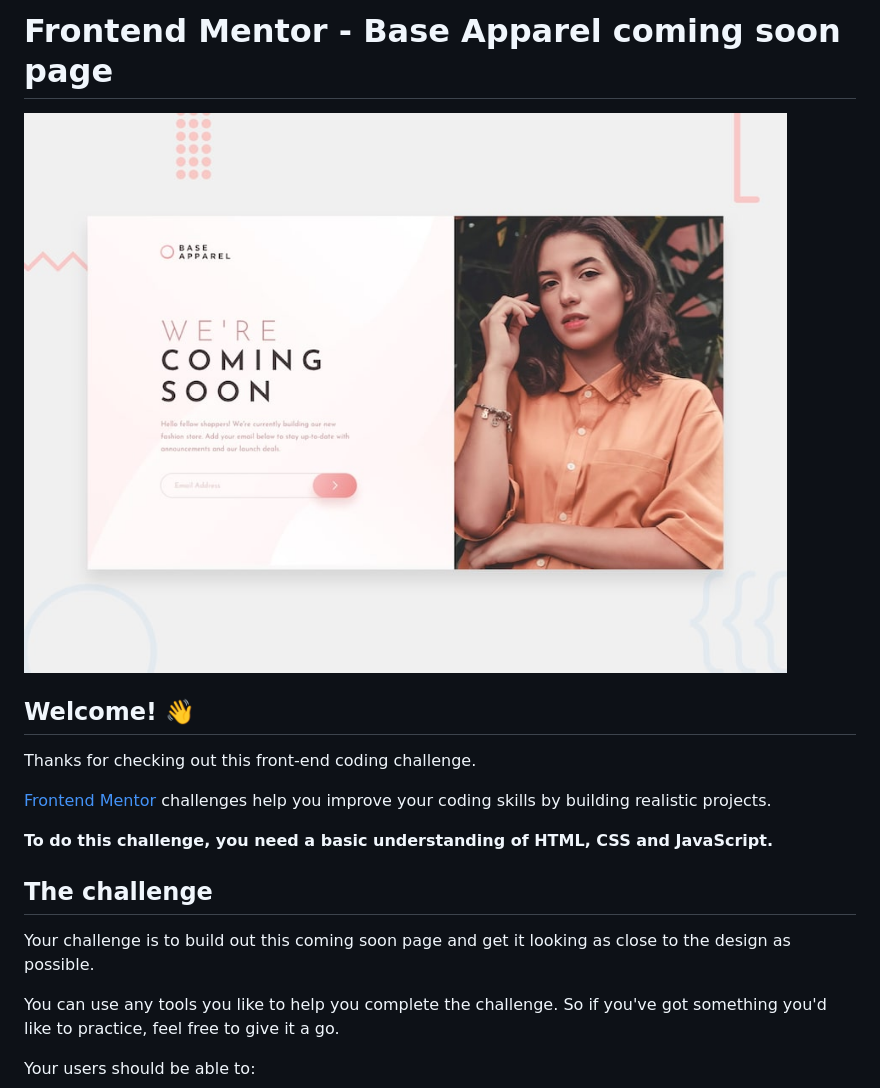
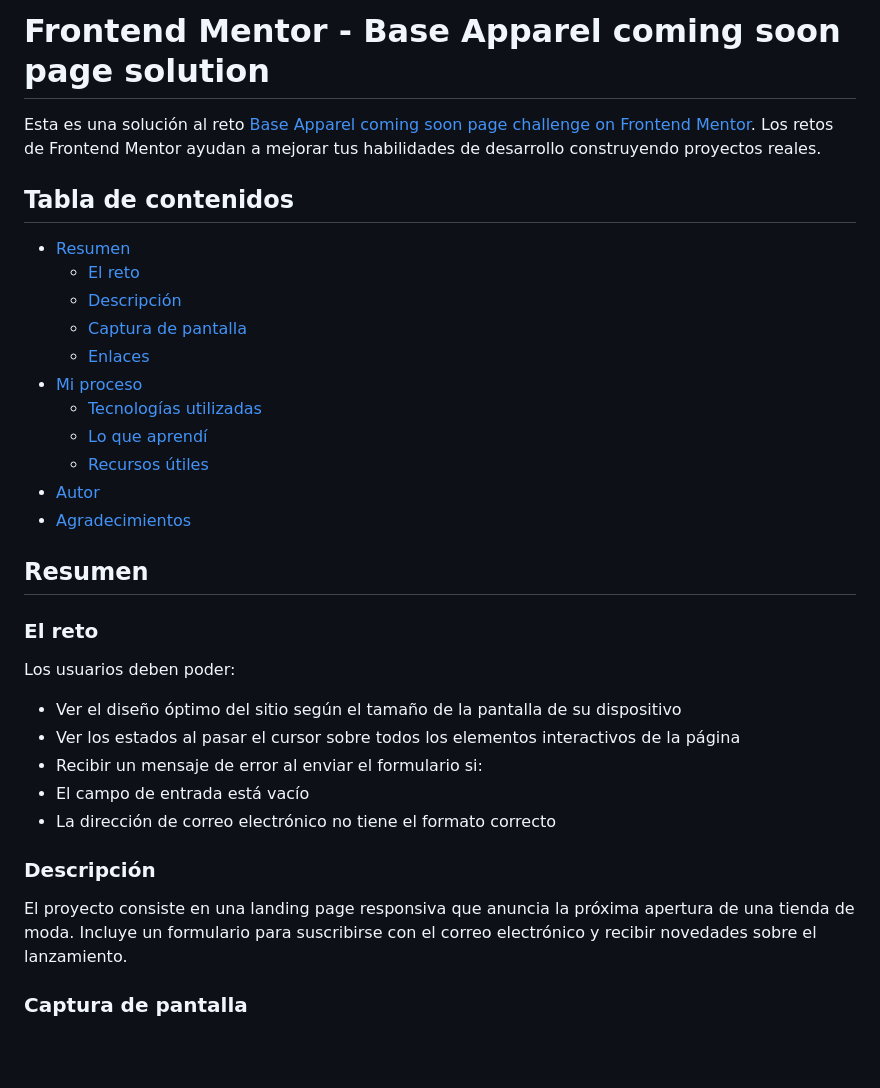
Before and after one commit to marco-moya/Base-Apparel-coming-soon-page, a Markdown page: README.md, the part around one of its changes. GitHub-like rendering; blank space fills up the shorter version.

```diff
--- a/README.md
+++ b/README.md
@@ -1,20 +1,35 @@
-# Frontend Mentor - Base Apparel coming soon page
+# Frontend Mentor - Base Apparel coming soon page solution
 
-![Design preview for the Base Apparel coming soon page coding challenge](preview.jpg)
+Esta es una solución al reto [Base Apparel coming soon page challenge on Frontend Mentor](https://www.frontendmentor.io/challenges/base-apparel-coming-soon-page-5d46b47f8db8a7063f9331a0). Los retos de Frontend Mentor ayudan a mejorar tus habilidades de desarrollo construyendo proyectos reales.
 
-## Welcome! 👋
+## Tabla de contenidos
 
-Thanks for checking out this front-end coding challenge.
+- [Resumen](#resumen)
+  - [El reto](#el-reto)
+  - [Descripción](#descripción)
+  - [Captura de pantalla](#captura-de-pantalla)
+  - [Enlaces](#enlaces)
+- [Mi proceso](#mi-proceso)
+  - [Tecnologías utilizadas](#tecnologías-utilizadas)
+  - [Lo que aprendí](#lo-que-aprendí)
+  - [Recursos útiles](#recursos-útiles)
+- [Autor](#autor)
+- [Agradecimientos](#agradecimientos)
 
-[Frontend Mentor](https://www.frontendmentor.io) challenges help you improve your coding skills by building realistic projects.
+## Resumen
 
-**To do this challenge, you need a basic understanding of HTML, CSS and JavaScript.**
+### El reto
 
-## The challenge
+Los usuarios deben poder:
 
-Your challenge is to build out this coming soon page and get it looking as close to the design as possible.
+- Ver el diseño óptimo del sitio según el tamaño de la pantalla de su dispositivo
+- Ver los estados al pasar el cursor sobre todos los elementos interactivos de la página
+- Recibir un mensaje de error al enviar el formulario si:
+- El campo de entrada está vacío
+- La dirección de correo electrónico no tiene el formato correcto
 
-You can use any tools you like to help you complete the challenge. So if you've got something you'd like to practice, feel free to give it a go.
+### Descripción
+El proyecto consiste en una landing page responsiva que anuncia la próxima apertura de una tienda de moda. Incluye un formulario para suscribirse con el correo electrónico y recibir novedades sobre el lanzamiento.
 
-Your users should be able to:
+### Captura de pantalla
 
```
Also changed, not shown: other parts of README.md (+39 -59 lines).
